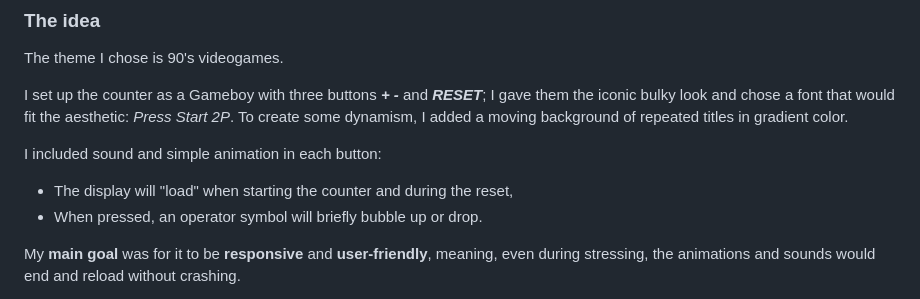
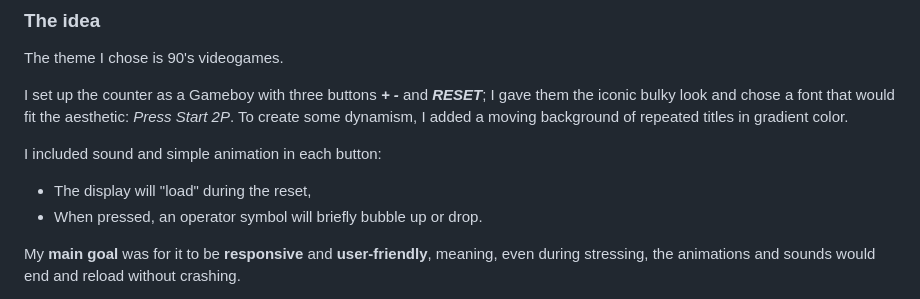
Before and after one commit to angiejo21/COUNTER, a Markdown page: README.md, the part around the change. Drawn GitHub-style.

```diff
--- a/README.md
+++ b/README.md
@@ -72,7 +72,7 @@ I set up the counter as a Gameboy with three buttons <strong>_+_ _-_</strong> an
 
 I included sound and simple animation in each button:
 
-- The display will "load" when starting the counter and during the reset,
+- The display will "load" during the reset,
 - When pressed, an operator symbol will briefly bubble up or drop.
 
 My <strong>main goal</strong> was for it to be <strong>responsive</strong> and <strong>user-friendly</strong>, meaning, even during stressing, the animations and sounds would end and reload without crashing.
```
